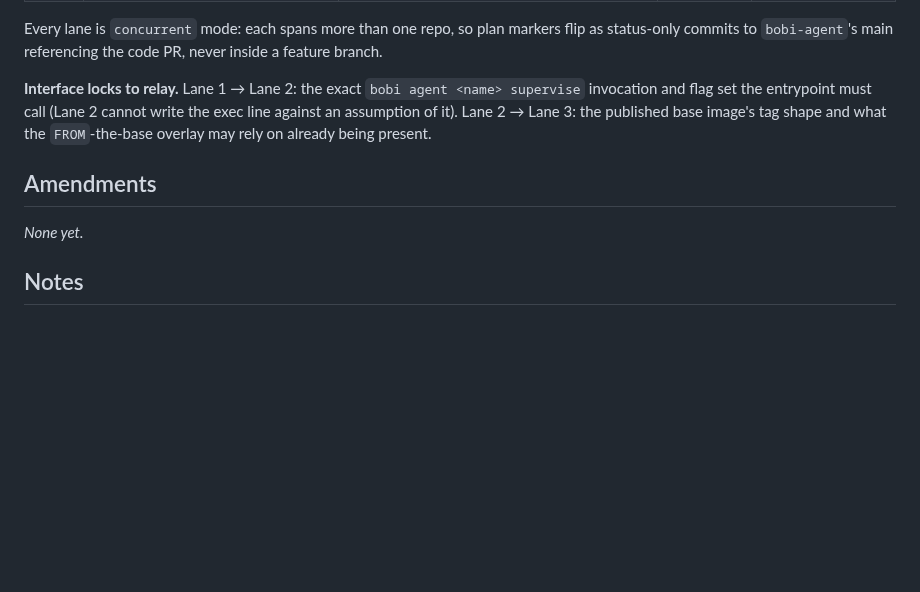
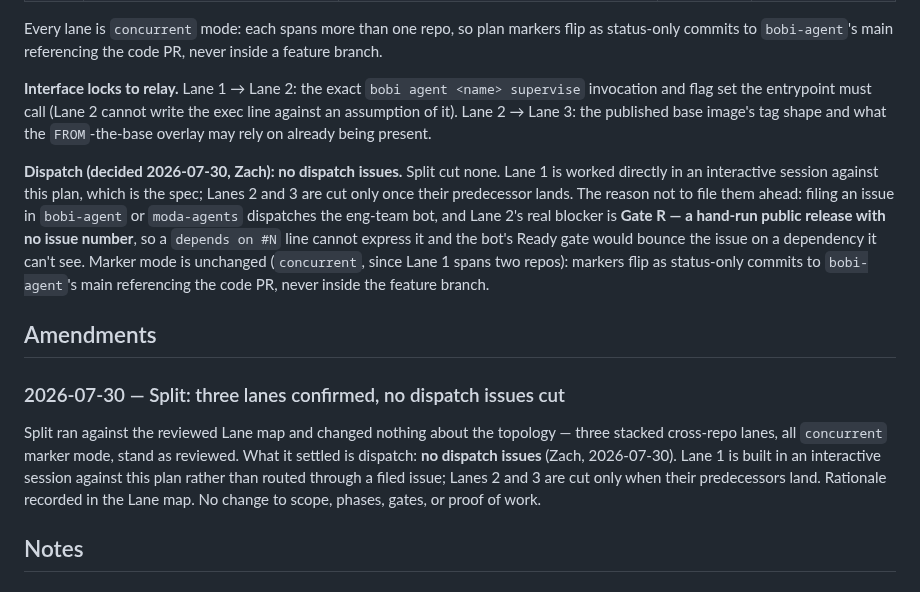
Before and after one commit to moda-labs/bobi-agent, a Markdown page: plans/2026-07-29-repo-reorg.md, the part around one of its changes. Drawn GitHub-style; blank space fills up the shorter version.

Commit message:
plan: record Split — three lanes confirmed, no dispatch issues
Split ran against the reviewed Lane map. Topology is unchanged (three
stacked cross-repo lanes, all `concurrent` marker mode); what it settled
is dispatch. No dispatch issues are cut: Lane 1 is worked in an
interactive session against the plan, and Lanes 2-3 are cut only when
their predecessors land.

Filing them ahead would dispatch the eng-team bot onto work whose real
blocker is Gate R -- a hand-run public release with no issue number, so
no `depends on #N` line can express it.

Status-only: markers, Lane map, and a dated Amendments entry.

Co-Authored-By: Claude Opus 5 (1M context) <noreply@anthropic.com>
Claude-Session: https://claude.ai/code/session_011obmkgVSx4ZsirFka29PgH

```diff
--- a/plans/2026-07-29-repo-reorg.md
+++ b/plans/2026-07-29-repo-reorg.md
@@ -234,9 +234,13 @@ Every lane is `concurrent` mode: each spans more than one repo, so plan markers
 
 **Interface locks to relay.** Lane 1 → Lane 2: the exact `bobi agent <name> supervise` invocation and flag set the entrypoint must call (Lane 2 cannot write the exec line against an assumption of it). Lane 2 → Lane 3: the published base image's tag shape and what the `FROM`-the-base overlay may rely on already being present.
 
+**Dispatch (decided 2026-07-30, Zach): no dispatch issues.** Split cut none. Lane 1 is worked directly in an interactive session against this plan, which is the spec; Lanes 2 and 3 are cut only once their predecessor lands. The reason not to file them ahead: filing an issue in `bobi-agent` or `moda-agents` dispatches the eng-team bot, and Lane 2's real blocker is **Gate R — a hand-run public release with no issue number**, so a `depends on #N` line cannot express it and the bot's Ready gate would bounce the issue on a dependency it can't see. Marker mode is unchanged (`concurrent`, since Lane 1 spans two repos): markers flip as status-only commits to `bobi-agent`'s main referencing the code PR, never inside the feature branch.
+
 ## Amendments
 
-_None yet._
+### 2026-07-30 — Split: three lanes confirmed, no dispatch issues cut
+
+Split ran against the reviewed Lane map and changed nothing about the topology — three stacked cross-repo lanes, all `concurrent` marker mode, stand as reviewed. What it settled is dispatch: **no dispatch issues** (Zach, 2026-07-30). Lane 1 is built in an interactive session against this plan rather than routed through a filed issue; Lanes 2 and 3 are cut only when their predecessors land. Rationale recorded in the Lane map. No change to scope, phases, gates, or proof of work.
 
 ## Notes
 
```
Also changed, not shown: other parts of plans/2026-07-29-repo-reorg.md (+1 -1 lines).
